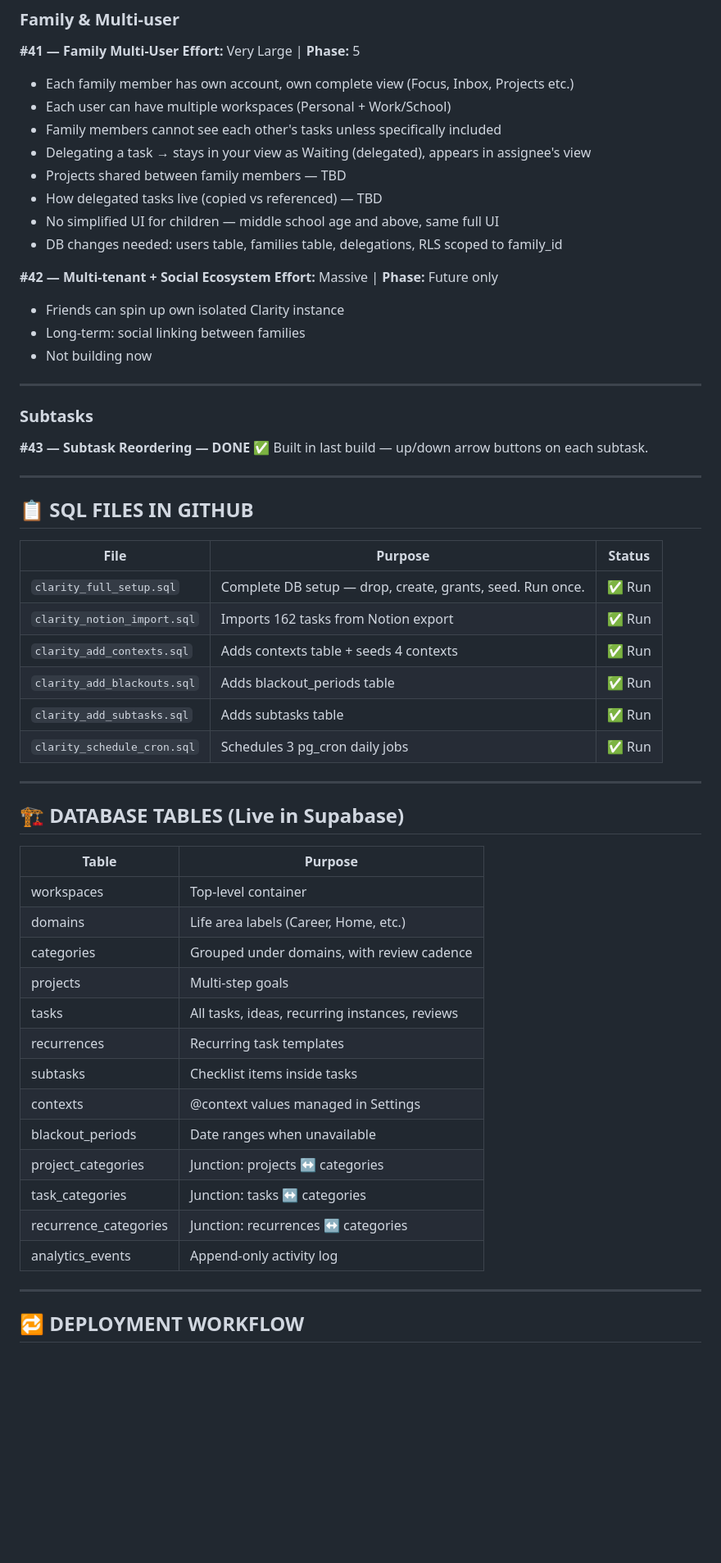
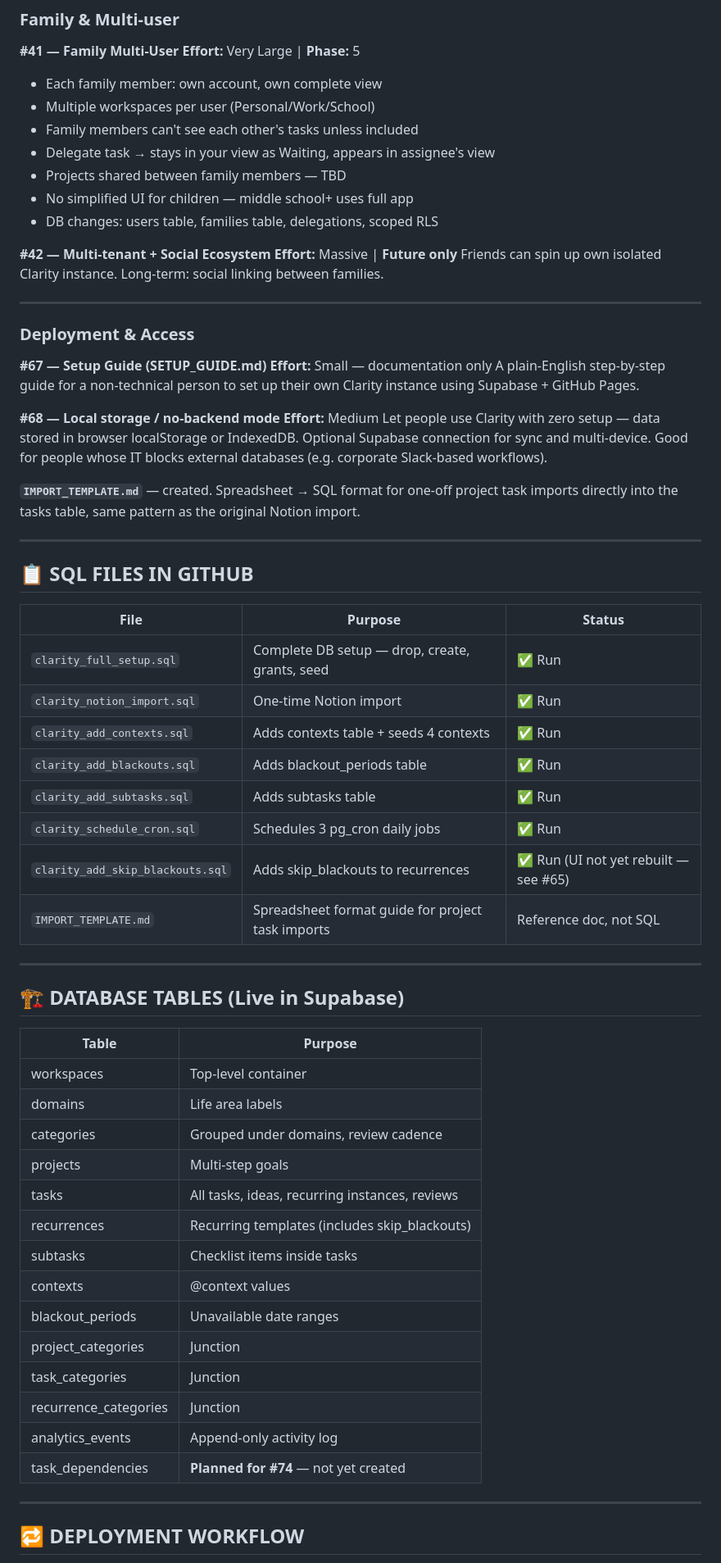
Before and after one commit to 18apples/clarity-gtd, a Markdown page: CLARITY_FEATURE_TRACKER.md, the part around one of its changes. Shown at 82% size. Rendered like a GitHub page; blank space fills up the shorter version.

```diff
--- a/CLARITY_FEATURE_TRACKER.md
+++ b/CLARITY_FEATURE_TRACKER.md
@@ -145,27 +214,31 @@ Built and confirmed working.
 
 **#41 — Family Multi-User**
 **Effort:** Very Large | **Phase:** 5
-- Each family member has own account, own complete view (Focus, Inbox, Projects etc.)
-- Each user can have multiple workspaces (Personal + Work/School)
-- Family members cannot see each other's tasks unless specifically included
-- Delegating a task → stays in your view as Waiting (delegated), appears in assignee's view
+- Each family member: own account, own complete view
+- Multiple workspaces per user (Personal/Work/School)
+- Family members can't see each other's tasks unless included
+- Delegate task → stays in your view as Waiting, appears in assignee's view
 - Projects shared between family members — TBD
-- How delegated tasks live (copied vs referenced) — TBD
-- No simplified UI for children — middle school age and above, same full UI
-- DB changes needed: users table, families table, delegations, RLS scoped to family_id
+- No simplified UI for children — middle school+ uses full app
+- DB changes: users table, families table, delegations, scoped RLS
 
 **#42 — Multi-tenant + Social Ecosystem**
-**Effort:** Massive | **Phase:** Future only
-- Friends can spin up own isolated Clarity instance
-- Long-term: social linking between families
-- Not building now
+**Effort:** Massive | **Future only**
+Friends can spin up own isolated Clarity instance. Long-term: social linking between families.
 
 ---
 
-### Subtasks
+### Deployment & Access
 
-**#43 — Subtask Reordering — DONE ✅**
-Built in last build — up/down arrow buttons on each subtask.
+**#67 — Setup Guide (SETUP_GUIDE.md)**
+**Effort:** Small — documentation only
+A plain-English step-by-step guide for a non-technical person to set up their own Clarity instance using Supabase + GitHub Pages.
+
+**#68 — Local storage / no-backend mode**
+**Effort:** Medium
+Let people use Clarity with zero setup — data stored in browser localStorage or IndexedDB. Optional Supabase connection for sync and multi-device. Good for people whose IT blocks external databases (e.g. corporate Slack-based workflows).
+
+**`IMPORT_TEMPLATE.md`** — created. Spreadsheet → SQL format for one-off project task imports directly into the tasks table, same pattern as the original Notion import.
 
 ---
 
@@ -173,12 +246,14 @@ Built in last build — up/down arrow buttons on each subtask.
 
 | File | Purpose | Status |
 |---|---|---|
-| `clarity_full_setup.sql` | Complete DB setup — drop, create, grants, seed. Run once. | ✅ Run |
-| `clarity_notion_import.sql` | Imports 162 tasks from Notion export | ✅ Run |
+| `clarity_full_setup.sql` | Complete DB setup — drop, create, grants, seed | ✅ Run |
+| `clarity_notion_import.sql` | One-time Notion import | ✅ Run |
 | `clarity_add_contexts.sql` | Adds contexts table + seeds 4 contexts | ✅ Run |
 | `clarity_add_blackouts.sql` | Adds blackout_periods table | ✅ Run |
 | `clarity_add_subtasks.sql` | Adds subtasks table | ✅ Run |
 | `clarity_schedule_cron.sql` | Schedules 3 pg_cron daily jobs | ✅ Run |
+| `clarity_add_skip_blackouts.sql` | Adds skip_blackouts to recurrences | ✅ Run (UI not yet rebuilt — see #65) |
+| `IMPORT_TEMPLATE.md` | Spreadsheet format guide for project task imports | Reference doc, not SQL |
 
 ---
 
@@ -187,18 +262,19 @@ Built in last build — up/down arrow buttons on each subtask.
 | Table | Purpose |
 |---|---|
 | workspaces | Top-level container |
-| domains | Life area labels (Career, Home, etc.) |
-| categories | Grouped under domains, with review cadence |
+| domains | Life area labels |
+| categories | Grouped under domains, review cadence |
 | projects | Multi-step goals |
 | tasks | All tasks, ideas, recurring instances, reviews |
-| recurrences | Recurring task templates |
+| recurrences | Recurring templates (includes skip_blackouts) |
 | subtasks | Checklist items inside tasks |
-| contexts | @context values managed in Settings |
-| blackout_periods | Date ranges when unavailable |
-| project_categories | Junction: projects ↔ categories |
-| task_categories | Junction: tasks ↔ categories |
-| recurrence_categories | Junction: recurrences ↔ categories |
+| contexts | @context values |
+| blackout_periods | Unavailable date ranges |
+| project_categories | Junction |
+| task_categories | Junction |
+| recurrence_categories | Junction |
 | analytics_events | Append-only activity log |
+| task_dependencies | **Planned for #74** — not yet created |
 
 ---
 
```
Also changed, not shown: other parts of CLARITY_FEATURE_TRACKER.md (+179 -111 lines).
